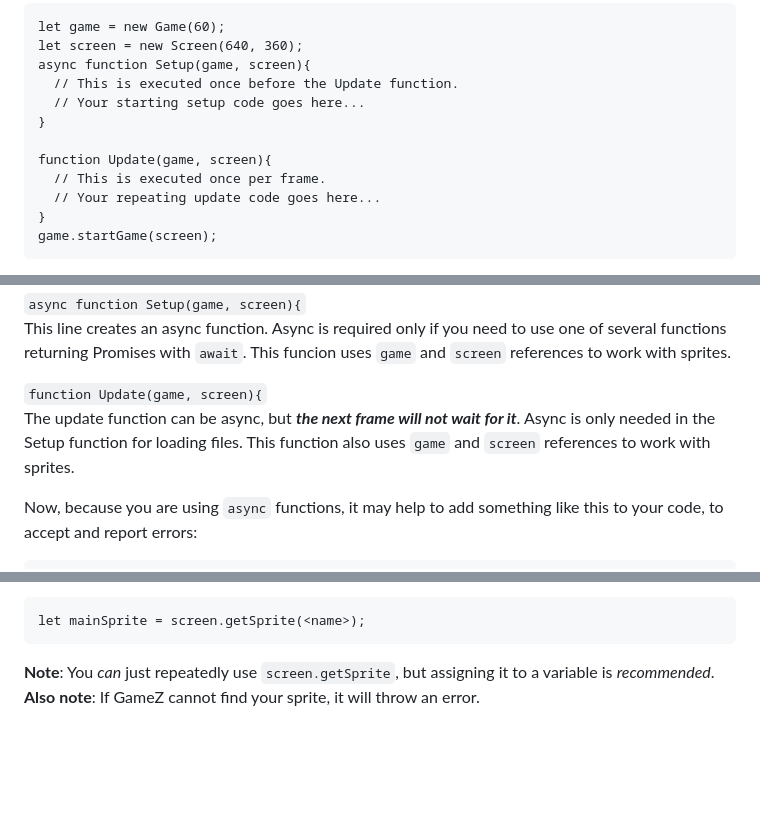
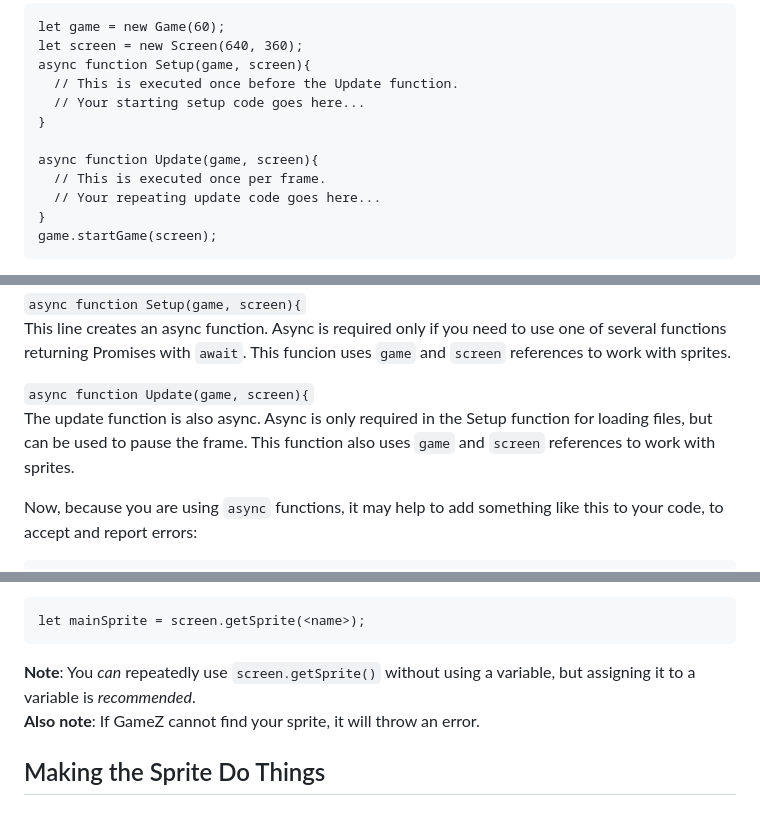
Before and after one commit to pincesCPU987/game-z, a Markdown page: README.md, 3 parts joined by grey strips. GitHub-like rendering; blank space fills up the shorter version.

````diff
--- a/README.md
+++ b/README.md
@@ -23,7 +23,7 @@ async function Setup(game, screen){
   // Your starting setup code goes here...
 }
 
-function Update(game, screen){
+async function Update(game, screen){
   // This is executed once per frame.
   // Your repeating update code goes here...
 }
@@ -41,8 +41,8 @@ This line creates a new Screen instance, required to create and access sprites i
 ```async function Setup(game, screen){```
 This line creates an async function. Async is required only if you need to use one of several functions returning Promises with ```await```. This funcion uses ```game``` and ```screen``` references to work with sprites.
 
-```function Update(game, screen){```
-The update function can be async, but **_the next frame will not wait for it_**. Async is only needed in the Setup function for loading files. This function also uses ```game``` and ```screen``` references to work with sprites.
+```async function Update(game, screen){```
+The update function is also async. Async is only required in the Setup function for loading files, but can be used to pause the frame. This function also uses ```game``` and ```screen``` references to work with sprites.
 
 Now, because you are using ```async``` functions, it may help to add something like this to your code, to accept and report errors:
 ```
@@ -75,5 +75,7 @@
 ```
 let mainSprite = screen.getSprite(<name>);
 ```
-**Note**: You _can_ just repeatedly use ```screen.getSprite```, but assigning it to a variable is _recommended_.
+**Note**: You _can_ repeatedly use ```screen.getSprite()``` without using a variable, but assigning it to a variable is _recommended_.
 **Also note**: If GameZ cannot find your sprite, it will throw an error.
+
+## Making the Sprite Do Things
````
